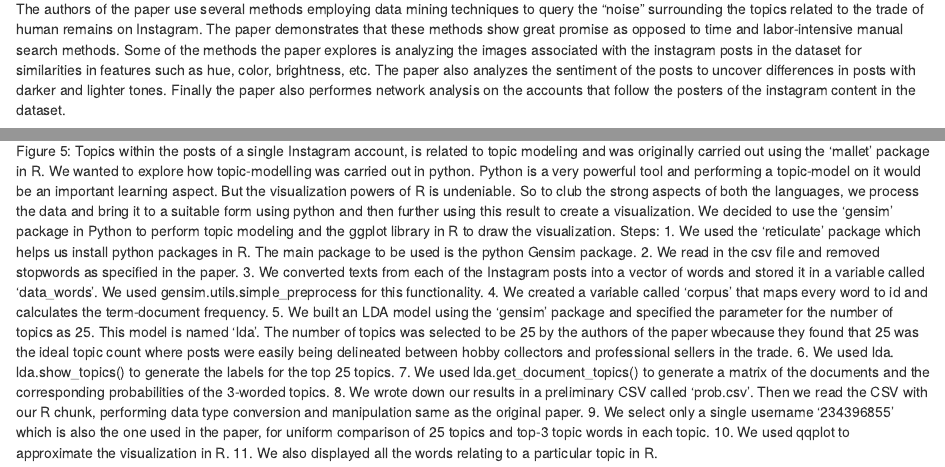
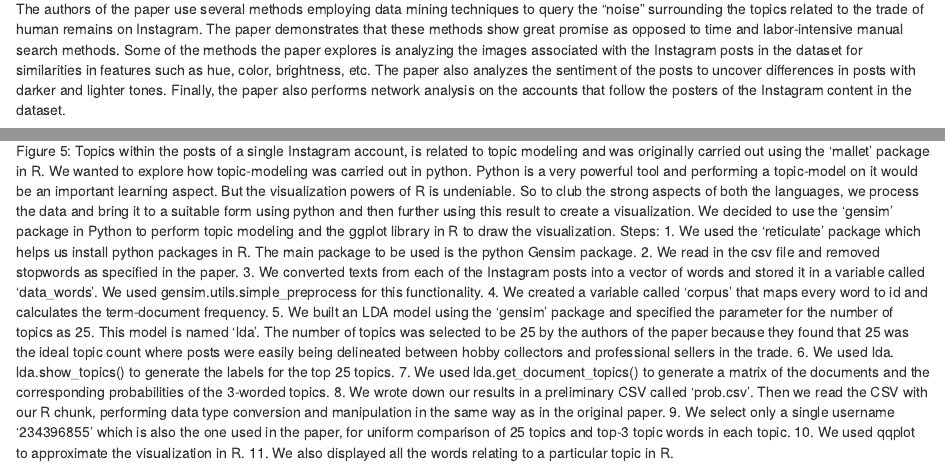
Before and after one commit to chavi-g/gupta-kharb-li-pal-tandon-replication-project, an R Markdown document (analysis/paper.Rmd): the page in a window 1100 px wide, from 360 px down, and a second part further down, joined at a grey line. Rendered offline with R 4.5, knitr and Pandoc, with nearby package versions; drawn as R Markdown's standard HTML page in place of the format the file asks for; some code elsewhere in the file could not run offline.

Commit message:
fix minor typos and grammar

````diff
--- a/analysis/paper.Rmd
+++ b/analysis/paper.Rmd
@@ -9,9 +9,10 @@ knitr::opts_chunk$set(echo = TRUE)
 ```
 
 # Introduction
+
 For examing the complexities in replication we chose the paper [@huffer_graham_2017]. This paper is a study of the online trade of human remains on Instagram. The paper focuses on understanding what is happening, where it is happening, and how these human remains are framed as collectible objects so that archaeologists, cultural heritage professionals, museums and so on are better equipped to engage with this desire and to channel it productively. The paper says that due to the accessibility of social media for the use of selling, displaying and trading human remains is so feasible, it has led to treating human remains as consumer products for the collector’s markets rather than objects of archaeological, ethnographic or anatomical value which is a cause of great concern. Many state or national-level jurisdictions have introduced specific restrictions related to the sale and transport of human remains, above and beyond the requirements laid upon signatories to UNESCO (1970) cultural heritage conventions, which applies to most source and demand countries. The study in the paper is to better help these organizations understand the dynamics of human remains trade so that they can take informed actions and make effective policies. It is important to note that the paper does not explore the legality of the trade of human skulls and bones as that is dependent on the jurisdiction of the seller. In that respect the authors of this paper have dropped the field pertaining to the location of the post.
 
-The authors of the paper use several methods employing data mining techniques to query the "noise" surrounding the topics related to the trade of human remains on Instagram. The paper demonstrates that these methods show great promise as opposed to time and labor-intensive manual search methods. Some of the methods the paper explores is analyzing the images associated with the instagram posts in the dataset for similarities in features such as hue, color, brightness, etc. The paper also analyzes the sentiment of the posts to uncover differences in posts with darker and lighter tones. Finally the paper also performes network analysis on the accounts that follow the posters of the instagram content in the dataset.
+The authors of the paper use several methods employing data mining techniques to query the "noise" surrounding the topics related to the trade of human remains on Instagram. The paper demonstrates that these methods show great promise as opposed to time and labor-intensive manual search methods. Some of the methods the paper explores is analyzing the images associated with the Instagram posts in the dataset for similarities in features such as hue, color, brightness, etc. The paper also analyzes the sentiment of the posts to uncover differences in posts with darker and lighter tones. Finally, the paper also performs network analysis on the accounts that follow the posters of the Instagram content in the dataset.
 
 We have chosen to replicate one such method in this project which involves topic modeling. The purpose of this technique is to extract semantic structure from posts. These topics can be used to classify and group different posts relating to trade. This creates a foundation to perform much deeper research and analysis into understanding the different trends and patterns associated with different aspects of the trade such as buying and selling, sales prices, the material being traded and other mechanics of trade. The methods used in the research take advantage of the open data as the images, captions, location, user id, the selling price, etc. mentioned in the post to study the characteristics of the online trade. Although they have removed the usernames from the published data and figures but have used them in the analysis.
 
@@ -24,21 +25,22 @@ knitr::include_graphics("figures/fig5-singletrader.png")
 ```
 
 # Replication Method
-Figure 5: Topics within the posts of a single Instagram account, is related to topic modeling and was originally carried out using the ‘mallet’ package in R. We wanted to explore how topic-modelling was carried out in python. Python is a very powerful tool and performing a topic-model on it would be an important learning aspect. But the visualization powers of R is undeniable. So to club the strong aspects of both the languages, we process the data and bring it to a suitable form using python and then further using this result to create a visualization. We decided to use the ‘gensim’ package in Python to perform topic modeling and the ggplot library in R to draw the visualization.
+
+Figure 5: Topics within the posts of a single Instagram account, is related to topic modeling and was originally carried out using the ‘mallet’ package in R. We wanted to explore how topic-modeling was carried out in python. Python is a very powerful tool and performing a topic-model on it would be an important learning aspect. But the visualization powers of R is undeniable. So to club the strong aspects of both the languages, we process the data and bring it to a suitable form using python and then further using this result to create a visualization. We decided to use the ‘gensim’ package in Python to perform topic modeling and the ggplot library in R to draw the visualization.
 Steps:
 1.	We used the ‘reticulate’ package which helps us install python packages in R. The main package to be used is the python Gensim package.
 2.	We read in the csv file and removed stopwords as specified in the paper.
 3.	 We converted texts from each of the Instagram posts into a vector of words and stored it in a variable called ‘data_words’.  We used gensim.utils.simple_preprocess for this functionality.
 4.	We created a variable called ‘corpus’ that maps every word to id and calculates the term-document frequency.
-5.	We built an LDA model using the ‘gensim’ package and specified the parameter for the number of topics as 25. This model is named ‘lda’. The number of topics was selected to be 25 by the authors of the paper wbecause they found that 25 was the ideal topic count where posts were easily being delineated between hobby collectors and professional sellers in the trade.
+5.	We built an LDA model using the ‘gensim’ package and specified the parameter for the number of topics as 25. This model is named ‘lda’. The number of topics was selected to be 25 by the authors of the paper because they found that 25 was the ideal topic count where posts were easily being delineated between hobby collectors and professional sellers in the trade.
 6.	We used lda. lda.show_topics() to generate the labels for the top 25 topics.
 7.	We used lda.get_document_topics() to generate a matrix of the documents and the corresponding probabilities of the 3-worded topics.
-8.	We wrote down our results in a preliminary CSV called 'prob.csv'. Then we read the CSV with our R chunk, performing data type conversion and manipulation same as the original paper.
+8.	We wrote down our results in a preliminary CSV called 'prob.csv'. Then we read the CSV with our R chunk, performing data type conversion and manipulation in the same way as in the original paper.
 9.	We select only a single username ‘234396855’ which is also the one used in the paper, for uniform comparison of 25 topics and top-3 topic words in each topic.
 10.	We used qqplot to approximate the visualization in R.
 11.	We also displayed all the words relating to a particular topic in R.
 
- We kept the same criteria for stopwords and the number of topics as the original study. We followed the same analytical procedure. The ‘gensim’ package in Python is for topic modeling and has similar functions to the ‘mallet’ package used by the original study. Since we use the same dataset and methods and only change the topic modeling library i.e. the tools and the environment of the experiment, the result should be the same.
+We kept the same criteria for stopwords and the number of topics as the original study. We followed the same analytical procedure. The ‘gensim’ package in Python is for topic modeling and has similar functions to the ‘mallet’ package used by the original study. Since we use the same dataset and methods and only change the topic modeling library i.e. the tools and the environment of the experiment, the result should be the same.
 
 Below is the code we have used for our replication.
 
````
